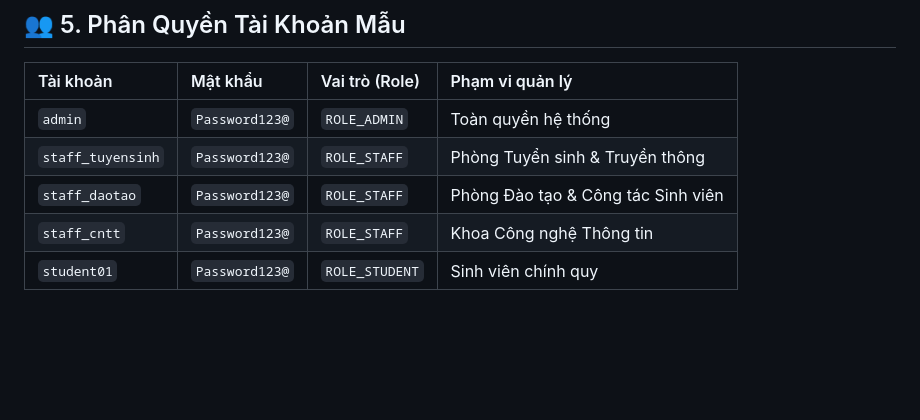
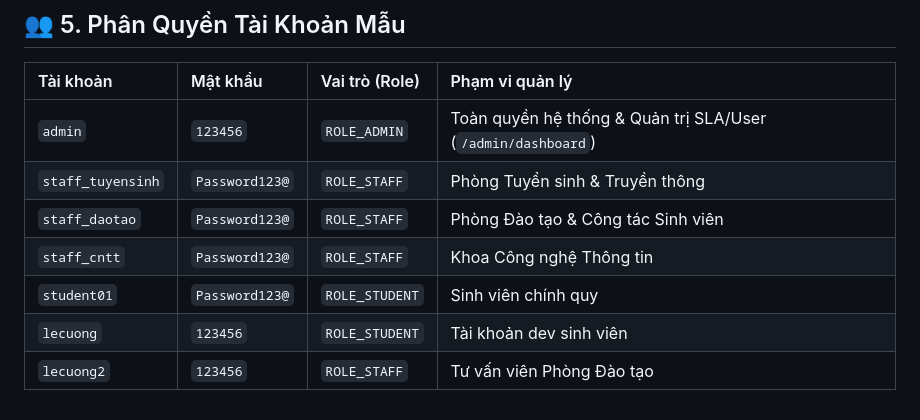
Before and after one commit to cuong31126/hcmute-student-support-portal, a Markdown page: README.md, the part around the change. Rendered like a GitHub page; blank space fills up the shorter version.

Commit message:
docs(readme): correct admin credentials and add dev test accounts

```diff
--- a/README.md
+++ b/README.md
@@ -88,8 +88,10 @@ npx playwright test
 
 | Tài khoản | Mật khẩu | Vai trò (Role) | Phạm vi quản lý |
 | :--- | :--- | :--- | :--- |
-| `admin` | `Password123@` | `ROLE_ADMIN` | Toàn quyền hệ thống |
+| `admin` | `123456` | `ROLE_ADMIN` | Toàn quyền hệ thống & Quản trị SLA/User (`/admin/dashboard`) |
 | `staff_tuyensinh` | `Password123@` | `ROLE_STAFF` | Phòng Tuyển sinh & Truyền thông |
 | `staff_daotao` | `Password123@` | `ROLE_STAFF` | Phòng Đào tạo & Công tác Sinh viên |
 | `staff_cntt` | `Password123@` | `ROLE_STAFF` | Khoa Công nghệ Thông tin |
 | `student01` | `Password123@` | `ROLE_STUDENT` | Sinh viên chính quy |
+| `lecuong` | `123456` | `ROLE_STUDENT` | Tài khoản dev sinh viên |
+| `lecuong2` | `123456` | `ROLE_STAFF` | Tư vấn viên Phòng Đào tạo |
```
